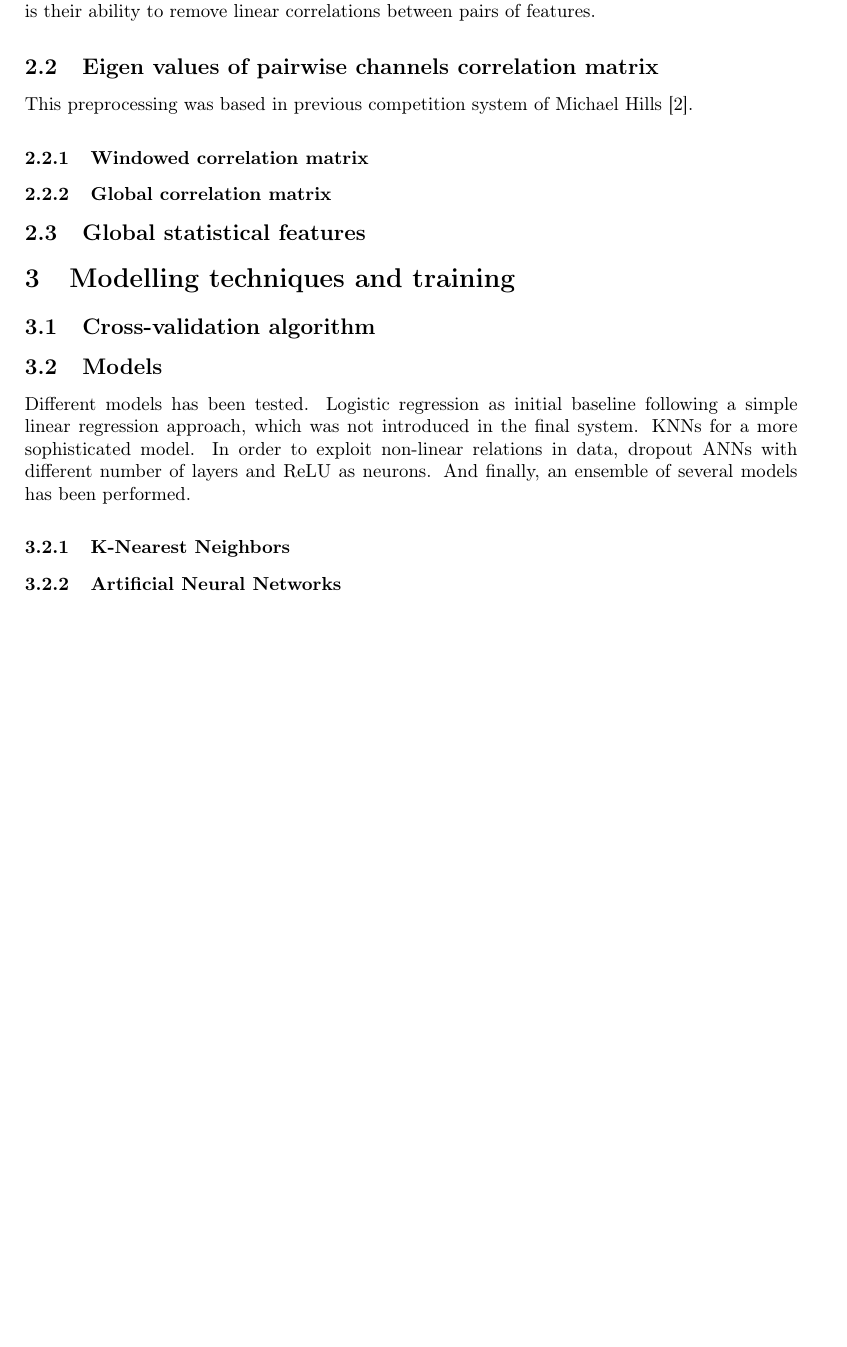
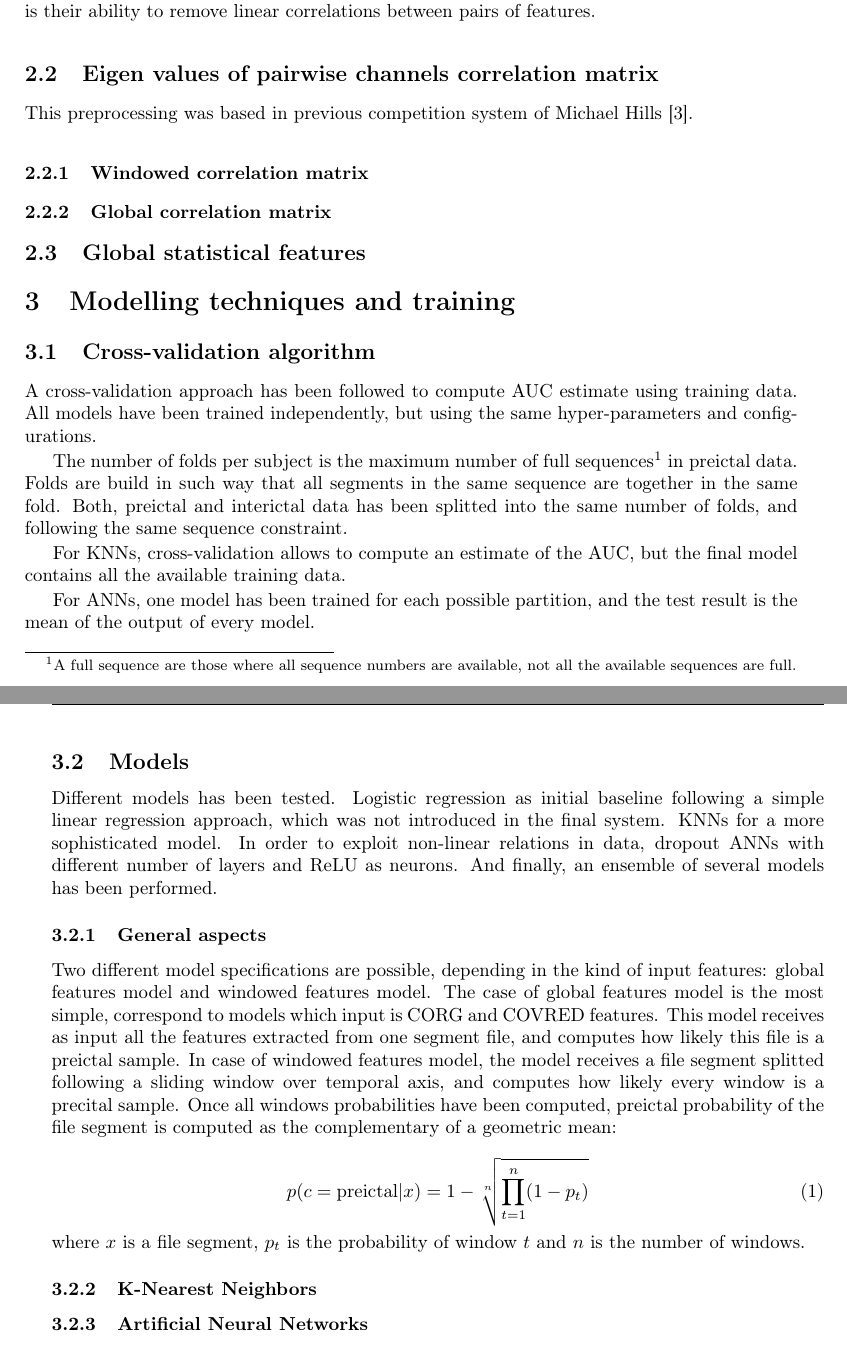
Before and after one commit to ESAI-CEU-UCH/kaggle-epilepsy, a LaTeX document (report/report.tex): part of page 2 of 6 before the commit and two parts of pages 2 and 3 of 6 after it, the two joined at a grey line, cut so that both start at the same text, the shorter picture padded with empty space. Compiled offline with pdfLaTeX.

Commit message:
Added cross validation text to report

```diff
--- a/report/report.tex
+++ b/report/report.tex
@@ -130,6 +130,23 @@ This preprocessing was based in previous competition system of Michael Hills~\ci
 \subsection{Cross-validation
   algorithm}\label{cross-validation-algorithm}
 
+A cross-validation approach has been followed to compute AUC estimate using
+training data. All models have been trained independently, but using the same
+hyper-parameters and configurations.
+
+The number of folds per subject is the maximum number of full
+sequences\footnote{A full sequence are those where all sequence numbers are
+  available, not all the available sequences are full.} in preictal data. Folds
+are build in such way that all segments in the same sequence are together in
+the same fold. Both, preictal and interictal data has been splitted into the
+same number of folds, and following the same sequence constraint.
+
+For KNNs, cross-validation allows to compute an estimate of the AUC, but the
+final model contains all the available training data.
+
+For ANNs, one model has been trained for each possible partition, and the test
+result is the mean of the output of every model.
+
 \subsection{Models}\label{models}
 
 Different models has been tested. Logistic regression as initial
@@ -138,6 +155,26 @@ introduced in the final system. KNNs for a more sophisticated model. In
 order to exploit non-linear relations in data, dropout ANNs with
 different number of layers and ReLU as neurons. And finally, an ensemble
 of several models has been performed.
+
+\subsubsection{General aspects}
+
+Two different model specifications are possible, depending in the kind of input
+features: global features model and windowed features model. The case of global
+features model is the most simple, correspond to models which input is CORG and
+COVRED features. This model receives as input all the features extracted from
+one segment file, and computes how likely this file is a preictal sample. In
+case of windowed features model, the model receives a file segment splitted
+following a sliding window over temporal axis, and computes how likely every
+window is a precital sample. Once all windows probabilities have been computed,
+preictal probability of the file segment is computed as the complementary of a
+geometric mean:
+
+\begin{equation}
+p(c=\text{preictal} | x) = 1 - \sqrt[n]{\prod_{t=1}^n (1 - p_t)}
+\end{equation}
+
+\noindent where $x$ is a file segment, $p_t$ is the probability of window $t$
+and $n$ is the number of windows.
 
 \subsubsection{K-Nearest Neighbors}\label{k-nearest-neighbors}
 
```
Also changed, not shown: report/refs.bib (+6 -0 lines), scripts/PREPROCESS/apply_pca.lua (+2 -3 lines), scripts/common.lua (+7 -3 lines), report/report.tex (1 more changed lines), 3 other files.
